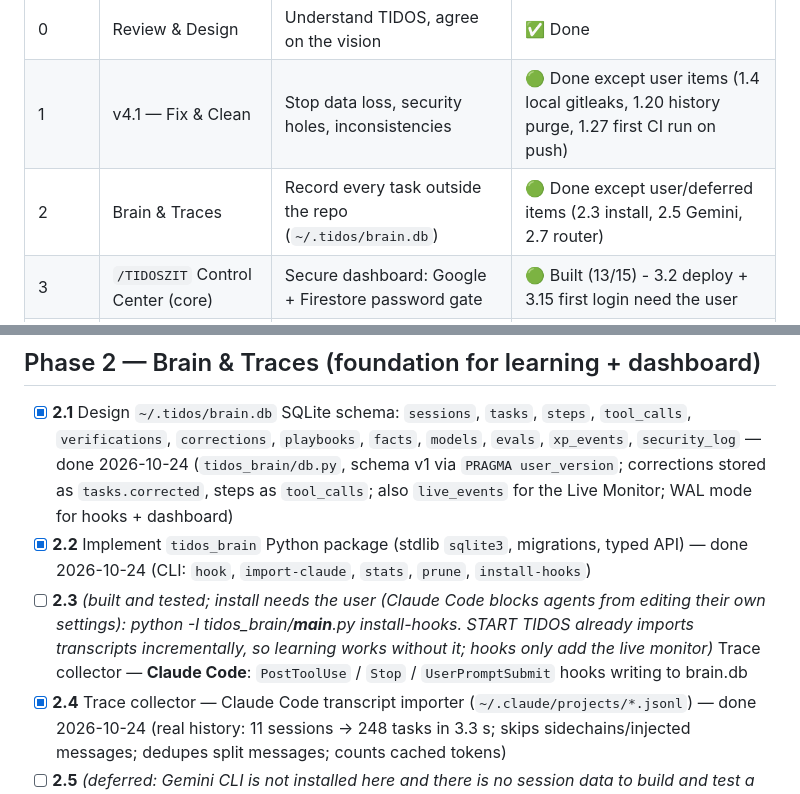
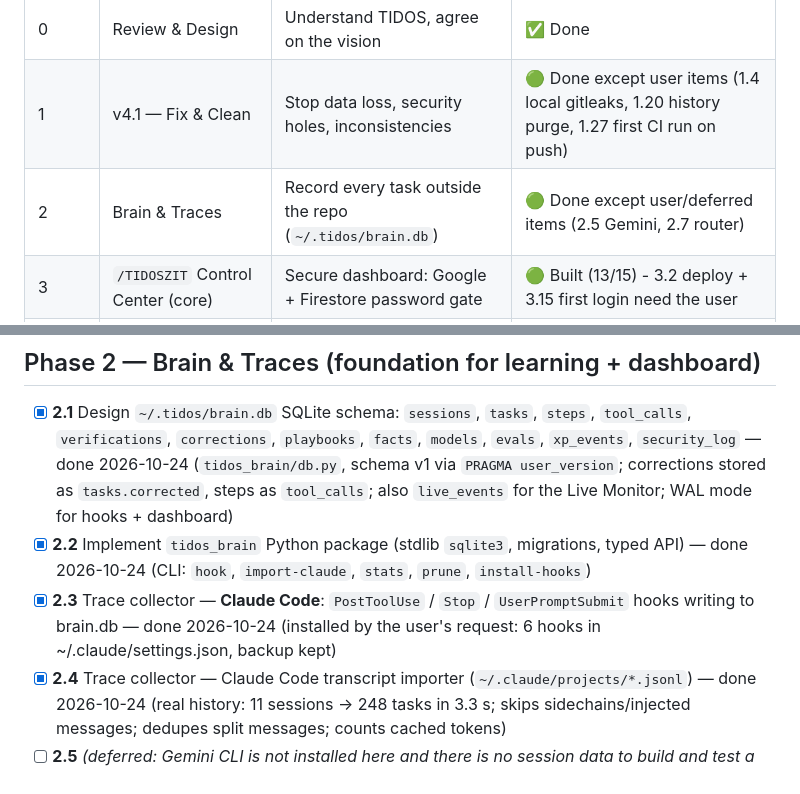
Before and after one commit to Taedj/TIDOS, a Markdown page: docs/ENHANCEMENT_PLAN.md, 2 parts joined by grey strips. Rendered like a GitHub page.

Commit message:
plan: 2.3 hooks installed
Co-Authored-By: Claude Opus 5.5 <noreply@anthropic.com>

```diff
--- a/docs/ENHANCEMENT_PLAN.md
+++ b/docs/ENHANCEMENT_PLAN.md
@@ -13,7 +13,7 @@
 | :--- | :--- | :--- | :--- |
 | 0 | Review & Design | Understand TIDOS, agree on the vision | ✅ Done |
 | 1 | v4.1 — Fix & Clean | Stop data loss, security holes, inconsistencies | 🟢 Done except user items (1.4 local gitleaks, 1.20 history purge, 1.27 first CI run on push) |
-| 2 | Brain & Traces | Record every task outside the repo (`~/.tidos/brain.db`) | 🟢 Done except user/deferred items (2.3 install, 2.5 Gemini, 2.7 router) |
+| 2 | Brain & Traces | Record every task outside the repo (`~/.tidos/brain.db`) | 🟢 Done except user/deferred items (2.5 Gemini, 2.7 router) |
 | 3 | `/TIDOSZIT` Control Center (core) | Secure dashboard: Google + Firestore password gate | 🟢 Built (13/15) - 3.2 deploy + 3.15 first login need the user |
 | 4 | v4.5 — Measure (Evals / Dungeons) | Ground-truth scoring of models and TIDOS | 🟢 Built (5/8) - baselines superseded by 6.8 |
 | 5 | LEARN mode | TIDOS learns from strong-model sessions (START TIDOS) | ✅ Done (9/9) |
@@ -88,7 +88,7 @@
 
 - [x] **2.1** Design `~/.tidos/brain.db` SQLite schema: `sessions`, `tasks`, `steps`, `tool_calls`, `verifications`, `corrections`, `playbooks`, `facts`, `models`, `evals`, `xp_events`, `security_log` — done 2026-10-24 (`tidos_brain/db.py`, schema v1 via `PRAGMA user_version`; corrections stored as `tasks.corrected`, steps as `tool_calls`; also `live_events` for the Live Monitor; WAL mode for hooks + dashboard)
 - [x] **2.2** Implement `tidos_brain` Python package (stdlib `sqlite3`, migrations, typed API) — done 2026-10-24 (CLI: `hook`, `import-claude`, `stats`, `prune`, `install-hooks`)
-- [ ] **2.3** *(built and tested; install needs the user (Claude Code blocks agents from editing their own settings): python -I tidos_brain/__main__.py install-hooks. START TIDOS already imports transcripts incrementally, so learning works without it; hooks only add the live monitor)* Trace collector — **Claude Code**: `PostToolUse` / `Stop` / `UserPromptSubmit` hooks writing to brain.db
+- [x] **2.3** Trace collector — **Claude Code**: `PostToolUse` / `Stop` / `UserPromptSubmit` hooks writing to brain.db — done 2026-10-24 (installed by the user's request: 6 hooks in ~/.claude/settings.json, backup kept)
 - [x] **2.4** Trace collector — Claude Code transcript importer (`~/.claude/projects/*.jsonl`) — done 2026-10-24 (real history: 11 sessions → 248 tasks in 3.3 s; skips sidechains/injected messages; dedupes split messages; counts cached tokens)
 - [ ] **2.5** *(deferred: Gemini CLI is not installed here and there is no session data to build and test a parser against; user mostly uses Claude Code + OpenCode)* Trace collector — Gemini CLI session logs
 - [x] **2.6** Trace collector — OpenAI Codex / OpenCode session logs — done 2026-10-24 (tidos_brain/opencode.py reads OpenCode's SQLite (session/message/part only, never account/credential tables, read-only), same task scoring as Claude Code; real data: 64 sessions / 1,086 tasks (muse-spark-free, big-pickle...); incremental (unchanged sessions skipped, 0 s); wired into START TIDOS, tidos_learn and the `import-opencode` CLI command; tests/test_opencode.py)
```
